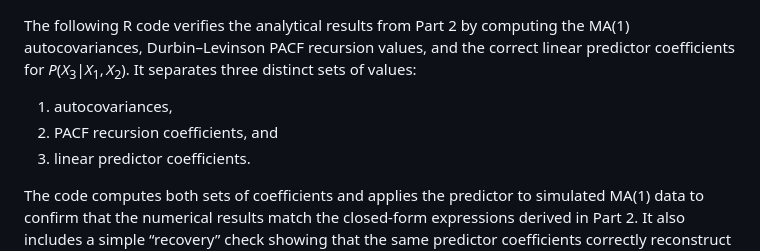
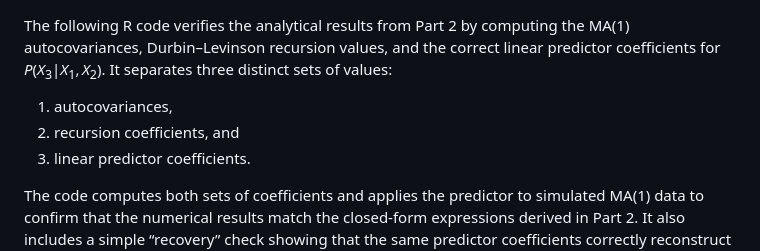
Before and after one commit to dtminnick/time-series, a Markdown page: notebooks/W5-MGA-Part-2-Extension.md, the part around the change. GitHub-like rendering.

```diff
--- a/notebooks/W5-MGA-Part-2-Extension.md
+++ b/notebooks/W5-MGA-Part-2-Extension.md
@@ -1,11 +1,11 @@
 The following R code verifies the analytical results from Part 2 by
-computing the MA(1) autocovariances, Durbin–Levinson PACF recursion
+computing the MA(1) autocovariances, Durbin–Levinson recursion
 values, and the correct linear predictor coefficients for
 *P*(*X*<sub>3</sub>|*X*<sub>1</sub>, *X*<sub>2</sub>). It separates
 three distinct sets of values:
 
 1.  autocovariances,
-2.  PACF recursion coefficients, and
+2.  recursion coefficients, and
 3.  linear predictor coefficients.
 
 The code computes both sets of coefficients and applies the predictor to
```
